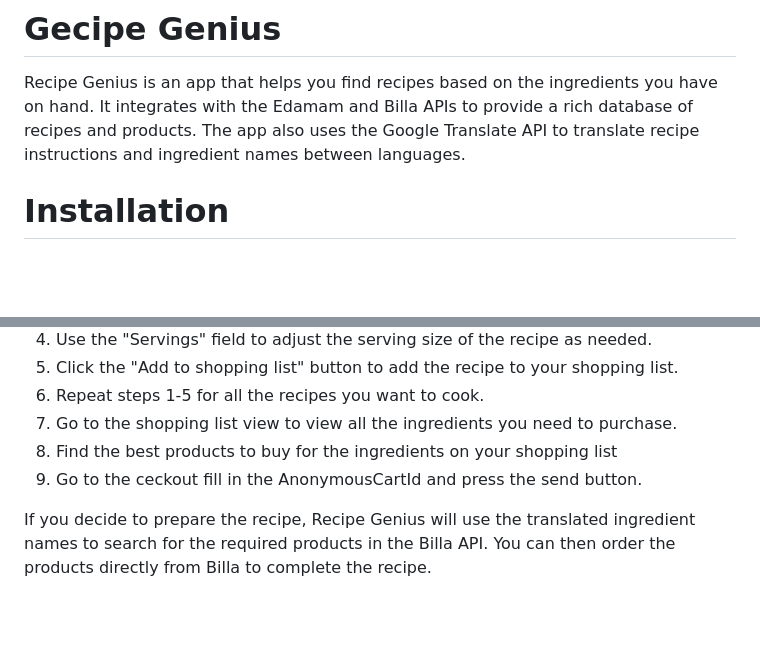
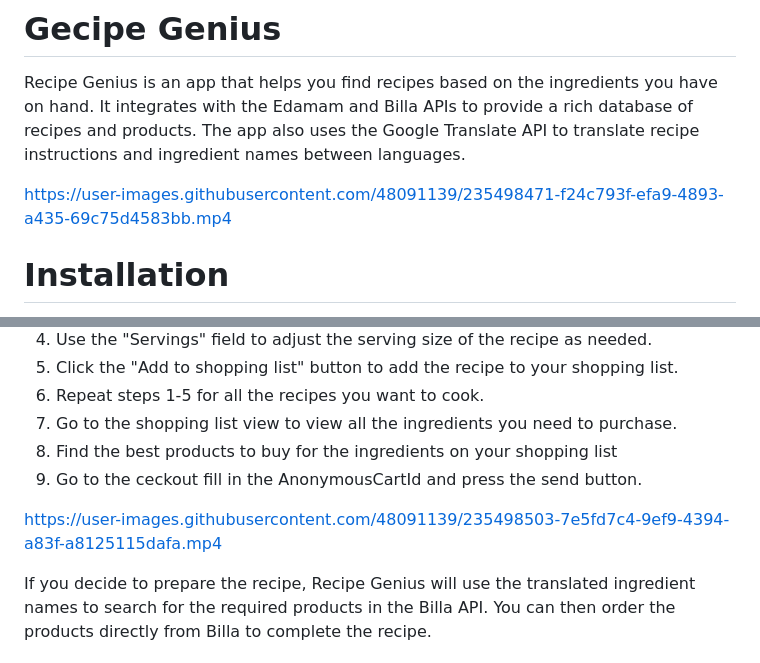
Before and after one commit to MaxiPutz/recipe_genius, a Markdown page: README.md, 2 parts joined by grey strips. GitHub-like rendering; blank space fills up the shorter version.

```diff
--- a/README.md
+++ b/README.md
@@ -1,6 +1,10 @@
 # Gecipe Genius
 
 Recipe Genius is an app that helps you find recipes based on the ingredients you have on hand. It integrates with the Edamam and Billa APIs to provide a rich database of recipes and products. The app also uses the Google Translate API to translate recipe instructions and ingredient names between languages.
+
+https://user-images.githubusercontent.com/48091139/235498471-f24c793f-efa9-4893-a435-69c75d4583bb.mp4
+
+
 
 # Installation
 To install the app, follow these steps:
@@ -67,6 +71,8 @@ https://adminapi.vorbestellservice.billa.at/index.html
 8. Find the best products to buy for the ingredients on your shopping list
 9. Go to the ceckout fill in the AnonymousCartId and press the send button.
 
+https://user-images.githubusercontent.com/48091139/235498503-7e5fd7c4-9ef9-4394-a83f-a8125115dafa.mp4
+
 If you decide to prepare the recipe, Recipe Genius will use the translated ingredient names to search for the required products in the Billa API. You can then order the products directly from Billa to complete the recipe.
 
 ## License
```
